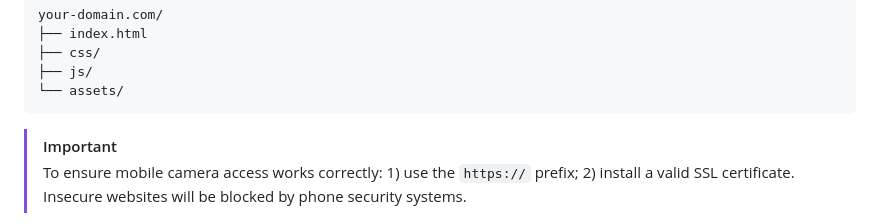
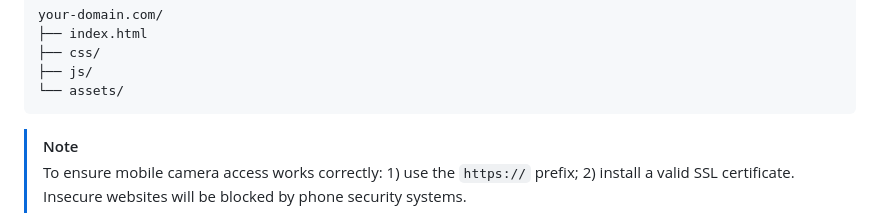
Before and after one commit to emb-ai/arspace, a Markdown page: README.md, the part around the change. Drawn GitHub-style.

````diff
--- a/README.md
+++ b/README.md
@@ -61,7 +61,7 @@ your-domain.com/
 └── assets/
 ```
 
-> [!IMPORTANT]
+> [!NOTE]
 > To ensure mobile camera access works correctly: 1) use the `https://` prefix; 2) install a valid SSL certificate. Insecure websites will be blocked by phone security systems.
 
 
````
